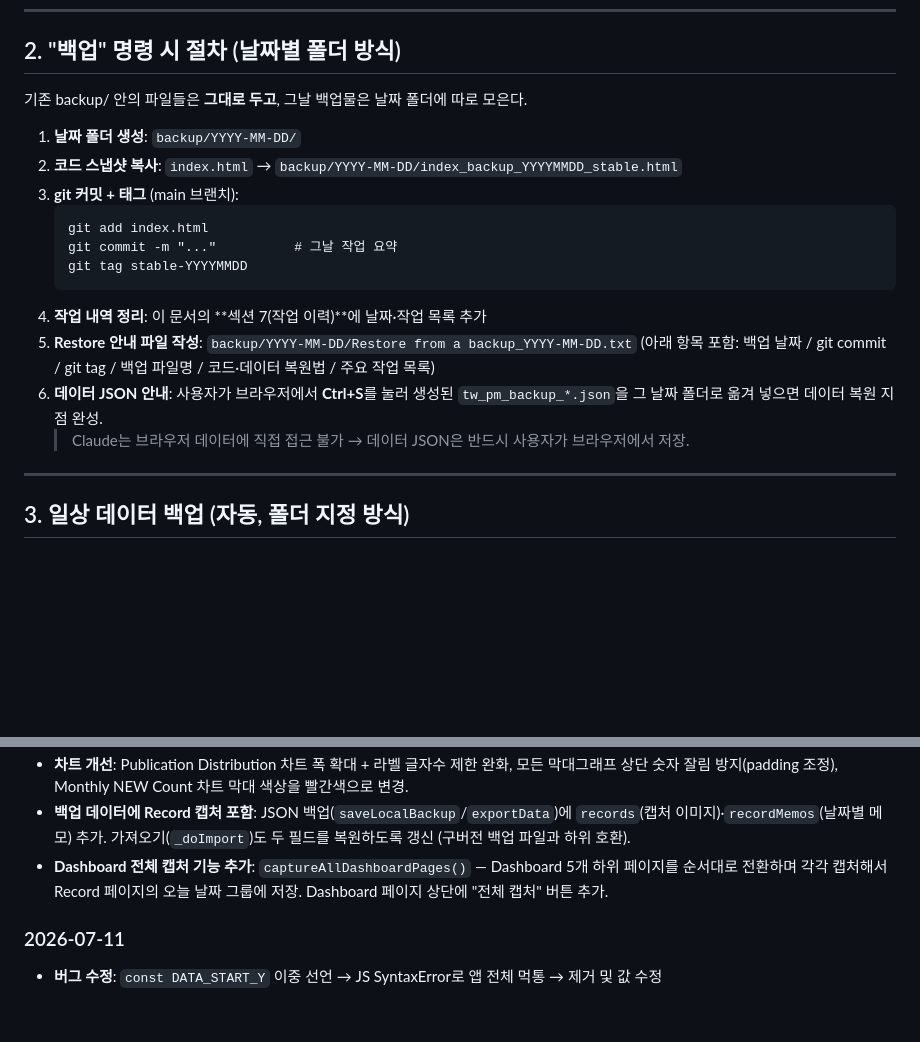
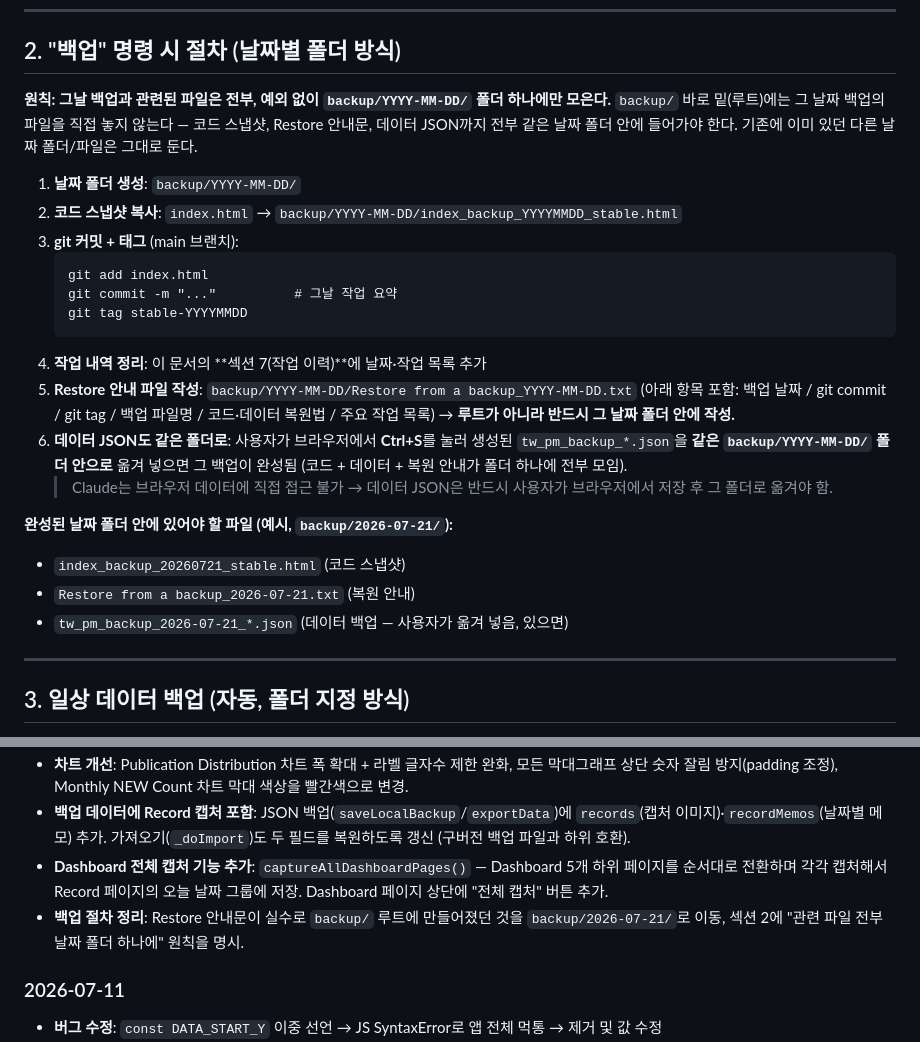
Before and after one commit to stellapark0201/tw-project-manager, a Markdown page: backup/백업_절차.md, 2 parts joined by grey strips. GitHub-like rendering; blank space fills up the shorter version.

Commit message:
Clarify backup procedure: keep all files for a backup in one dated folder
Co-Authored-By: Claude Sonnet 5 <noreply@anthropic.com>

```diff
--- a/backup/백업_절차.md
+++ b/backup/백업_절차.md
@@ -21,7 +21,8 @@
 
 ## 2. "백업" 명령 시 절차 (날짜별 폴더 방식)
 
-기존 backup/ 안의 파일들은 **그대로 두고**, 그날 백업물은 날짜 폴더에 따로 모은다.
+**원칙: 그날 백업과 관련된 파일은 전부, 예외 없이 `backup/YYYY-MM-DD/` 폴더 하나에만 모은다.**
+`backup/` 바로 밑(루트)에는 그 날짜 백업의 파일을 직접 놓지 않는다 — 코드 스냅샷, Restore 안내문, 데이터 JSON까지 전부 같은 날짜 폴더 안에 들어가야 한다. 기존에 이미 있던 다른 날짜 폴더/파일은 그대로 둔다.
 
 1. **날짜 폴더 생성**: `backup/YYYY-MM-DD/`
 2. **코드 스냅샷 복사**: `index.html` → `backup/YYYY-MM-DD/index_backup_YYYYMMDD_stable.html`
@@ -34,8 +35,14 @@
 4. **작업 내역 정리**: 이 문서의 **섹션 7(작업 이력)**에 날짜·작업 목록 추가
 5. **Restore 안내 파일 작성**: `backup/YYYY-MM-DD/Restore from a backup_YYYY-MM-DD.txt`
    (아래 항목 포함: 백업 날짜 / git commit / git tag / 백업 파일명 / 코드·데이터 복원법 / 주요 작업 목록)
-6. **데이터 JSON 안내**: 사용자가 브라우저에서 **Ctrl+S**를 눌러 생성된 `tw_pm_backup_*.json`을 그 날짜 폴더로 옮겨 넣으면 데이터 복원 지점 완성.
-   > Claude는 브라우저 데이터에 직접 접근 불가 → 데이터 JSON은 반드시 사용자가 브라우저에서 저장.
+   → **루트가 아니라 반드시 그 날짜 폴더 안에 작성.**
+6. **데이터 JSON도 같은 폴더로**: 사용자가 브라우저에서 **Ctrl+S**를 눌러 생성된 `tw_pm_backup_*.json`을 **같은 `backup/YYYY-MM-DD/` 폴더 안으로** 옮겨 넣으면 그 백업이 완성됨 (코드 + 데이터 + 복원 안내가 폴더 하나에 전부 모임).
+   > Claude는 브라우저 데이터에 직접 접근 불가 → 데이터 JSON은 반드시 사용자가 브라우저에서 저장 후 그 폴더로 옮겨야 함.
+
+**완성된 날짜 폴더 안에 있어야 할 파일 (예시, `backup/2026-07-21/`):**
+- `index_backup_20260721_stable.html` (코드 스냅샷)
+- `Restore from a backup_2026-07-21.txt` (복원 안내)
+- `tw_pm_backup_2026-07-21_*.json` (데이터 백업 — 사용자가 옮겨 넣음, 있으면)
 
 ---
 
@@ -96,6 +103,7 @@
 - **차트 개선**: Publication Distribution 차트 폭 확대 + 라벨 글자수 제한 완화, 모든 막대그래프 상단 숫자 잘림 방지(padding 조정), Monthly NEW Count 차트 막대 색상을 빨간색으로 변경.
 - **백업 데이터에 Record 캡처 포함**: JSON 백업(`saveLocalBackup`/`exportData`)에 `records`(캡처 이미지)·`recordMemos`(날짜별 메모) 추가. 가져오기(`_doImport`)도 두 필드를 복원하도록 갱신 (구버전 백업 파일과 하위 호환).
 - **Dashboard 전체 캡처 기능 추가**: `captureAllDashboardPages()` — Dashboard 5개 하위 페이지를 순서대로 전환하며 각각 캡처해서 Record 페이지의 오늘 날짜 그룹에 저장. Dashboard 페이지 상단에 "전체 캡처" 버튼 추가.
+- **백업 절차 정리**: Restore 안내문이 실수로 `backup/` 루트에 만들어졌던 것을 `backup/2026-07-21/`로 이동, 섹션 2에 "관련 파일 전부 날짜 폴더 하나에" 원칙을 명시.
 
 ### 2026-07-11
 - **버그 수정**: `const DATA_START_Y` 이중 선언 → JS SyntaxError로 앱 전체 먹통 → 제거 및 값 수정
```
Also changed, not shown: other parts of backup/백업_절차.md (+1 -1 lines).
